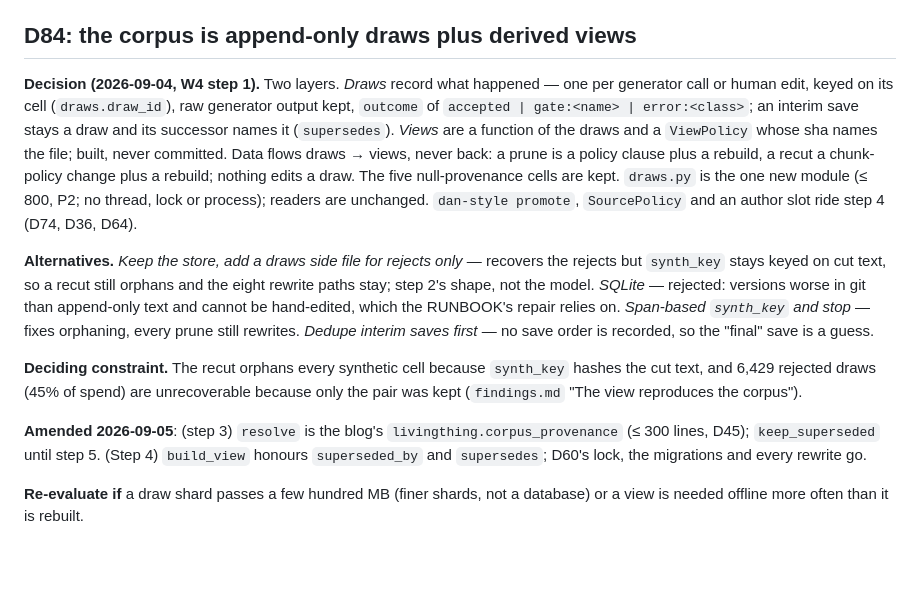
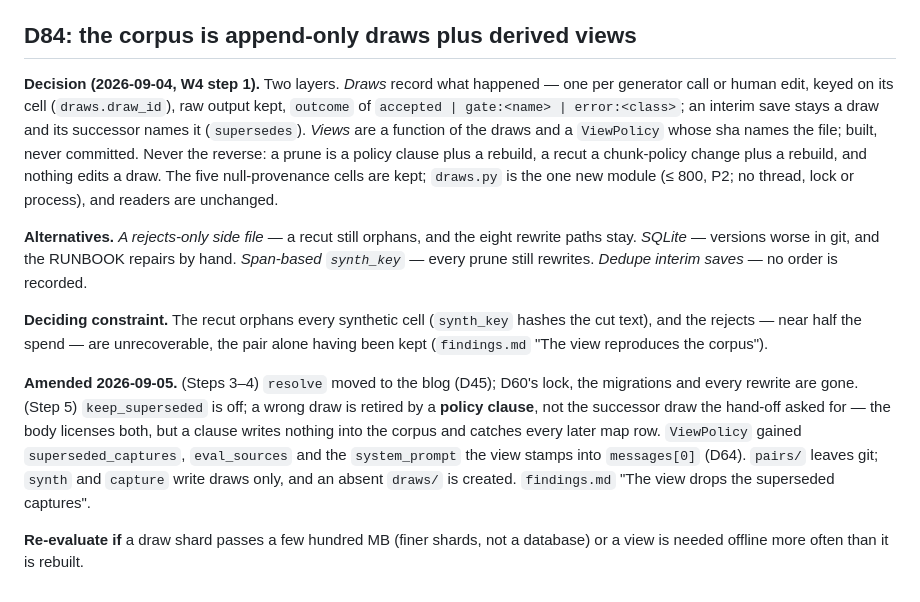
Before and after one commit to danmackinlay/stylebot, a Markdown page: _plans/decisions.md, the part around the change. Drawn GitHub-style; blank space fills up the shorter version.

Commit message:
plans: D84's step-5 clause — the policy route, not a successor draw
W4 step 5 (P1: the why had no durable home). The stale "`keep_superseded`
until step 5" goes; the amendment records that `keep_superseded` is off, that
a wrong draw is retired by the policy clause rather than the successor draw
the hand-off asked for — the clause writes nothing into the corpus and catches
every later map row — plus the three clauses' data on `ViewPolicy` and the
retirement of `pairs/`. Numbers stay a citation into findings.md.

Compressed to stay inside P3's 30 lines: steps 3–4 collapse to their outcome
(`resolve` moved, the lock and migrations gone), the four alternatives go to
one line each, the step-4 schedule sentence goes (it has happened; D85 and
D64 hold its two halves), and the two copied figures become "near half the
spend" — a copy P3 did not allow in the first place.

```diff
--- a/_plans/decisions.md
+++ b/_plans/decisions.md
@@ -1058,32 +1058,30 @@ decided, not deferred.
 
 ## D84: the corpus is append-only draws plus derived views
 
-**Decision (2026-09-04, W4 step 1).** Two layers. *Draws* record what happened —
-one per generator call or human edit, keyed on its cell (`draws.draw_id`), raw
-generator output kept, `outcome` of `accepted | gate:<name> | error:<class>`;
-an interim save stays a draw and its successor names it (`supersedes`). *Views*
-are a function of the draws and a `ViewPolicy` whose sha names the file; built,
-never committed. Data flows draws → views, never back: a prune is a policy
-clause plus a rebuild, a recut a chunk-policy change plus a rebuild; nothing
-edits a draw. The five null-provenance cells are kept. `draws.py` is the one new
-module (≤ 800, P2; no thread, lock or process); readers are unchanged.
-`dan-style promote`, `SourcePolicy` and an author slot ride step 4 (D74, D36, D64).
+**Decision (2026-09-04, W4 step 1).** Two layers. *Draws* record what happened — one per
+generator call or human edit, keyed on its cell (`draws.draw_id`), raw output kept, `outcome`
+of `accepted | gate:<name> | error:<class>`; an interim save stays a draw and its successor
+names it (`supersedes`). *Views* are a function of the draws and a `ViewPolicy` whose sha names
+the file; built, never committed. Never the reverse: a prune is a policy clause plus a rebuild,
+a recut a chunk-policy change plus a rebuild, and nothing edits a draw. The five
+null-provenance cells are kept; `draws.py` is the one new module (≤ 800, P2; no thread, lock or
+process), and readers are unchanged.
 
-**Alternatives.** *Keep the store, add a draws side file for rejects only* —
-recovers the rejects but `synth_key` stays keyed on cut text, so a recut still
-orphans and the eight rewrite paths stay; step 2's shape, not the model.
-*SQLite* — rejected: versions worse in git than append-only text and cannot be
-hand-edited, which the RUNBOOK's repair relies on. *Span-based `synth_key` and
-stop* — fixes orphaning, every prune still rewrites. *Dedupe interim saves
-first* — no save order is recorded, so the "final" save is a guess.
+**Alternatives.** *A rejects-only side file* — a recut still orphans, and the eight rewrite
+paths stay. *SQLite* — versions worse in git, and the RUNBOOK repairs by hand. *Span-based
+`synth_key`* — every prune still rewrites. *Dedupe interim saves* — no order is recorded.
 
-**Deciding constraint.** The recut orphans every synthetic cell because
-`synth_key` hashes the cut text, and 6,429 rejected draws (45% of spend) are
-unrecoverable because only the pair was kept (`findings.md` "The view reproduces the corpus").
+**Deciding constraint.** The recut orphans every synthetic cell (`synth_key` hashes the cut
+text), and the rejects — near half the spend — are unrecoverable, the pair alone having been
+kept (`findings.md` "The view reproduces the corpus").
 
-**Amended 2026-09-05**: (step 3) `resolve` is the blog's `livingthing.corpus_provenance`
-(≤ 300 lines, D45); `keep_superseded` until step 5. (Step 4) `build_view` honours
-`superseded_by` and `supersedes`; D60's lock, the migrations and every rewrite go.
+**Amended 2026-09-05.** (Steps 3–4) `resolve` moved to the blog (D45); D60's lock, the
+migrations and every rewrite are gone. (Step 5) `keep_superseded` is off; a wrong draw is
+retired by a **policy clause**, not the successor draw the hand-off asked for — the body
+licenses both, but a clause writes nothing into the corpus and catches every later map row.
+`ViewPolicy` gained `superseded_captures`, `eval_sources` and the `system_prompt` the view
+stamps into `messages[0]` (D64). `pairs/` leaves git; `synth` and `capture` write draws only,
+and an absent `draws/` is created. `findings.md` "The view drops the superseded captures".
 
-**Re-evaluate if** a draw shard passes a few hundred MB (finer shards, not a
-database) or a view is needed offline more often than it is rebuilt.
+**Re-evaluate if** a draw shard passes a few hundred MB (finer shards, not a database) or a
+view is needed offline more often than it is rebuilt.
```
